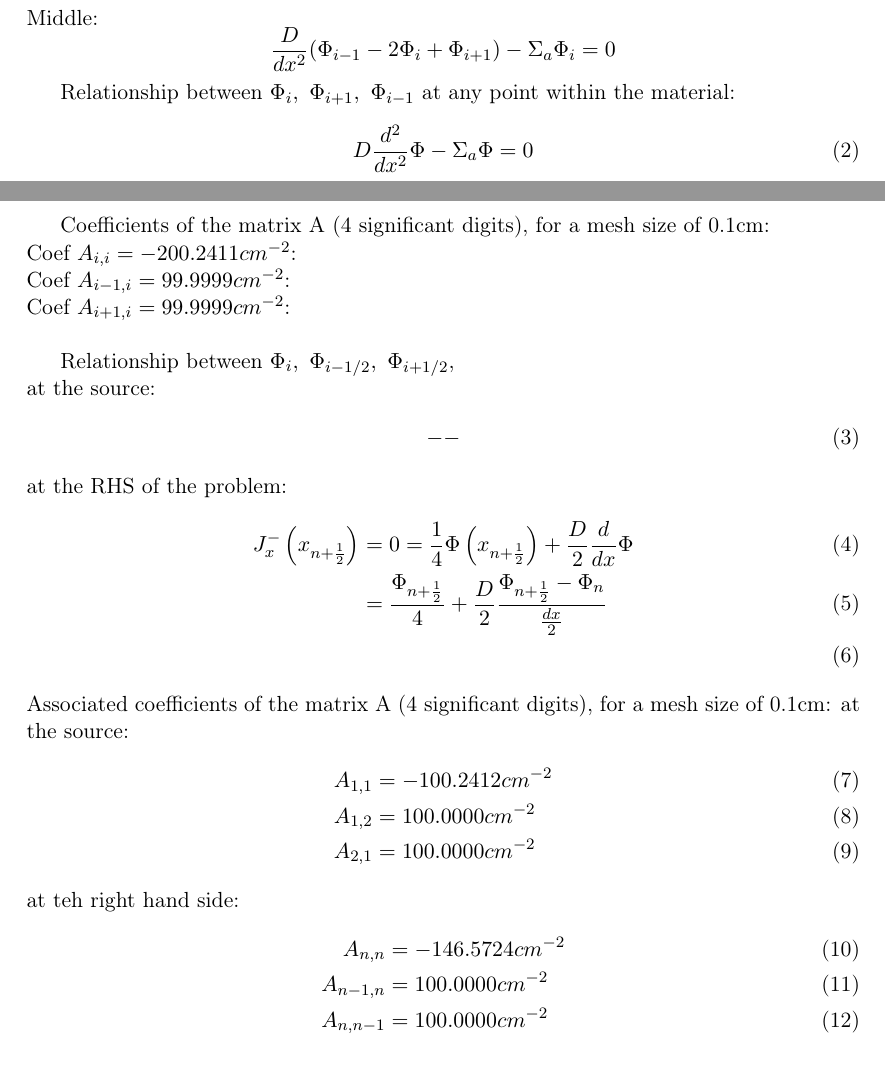
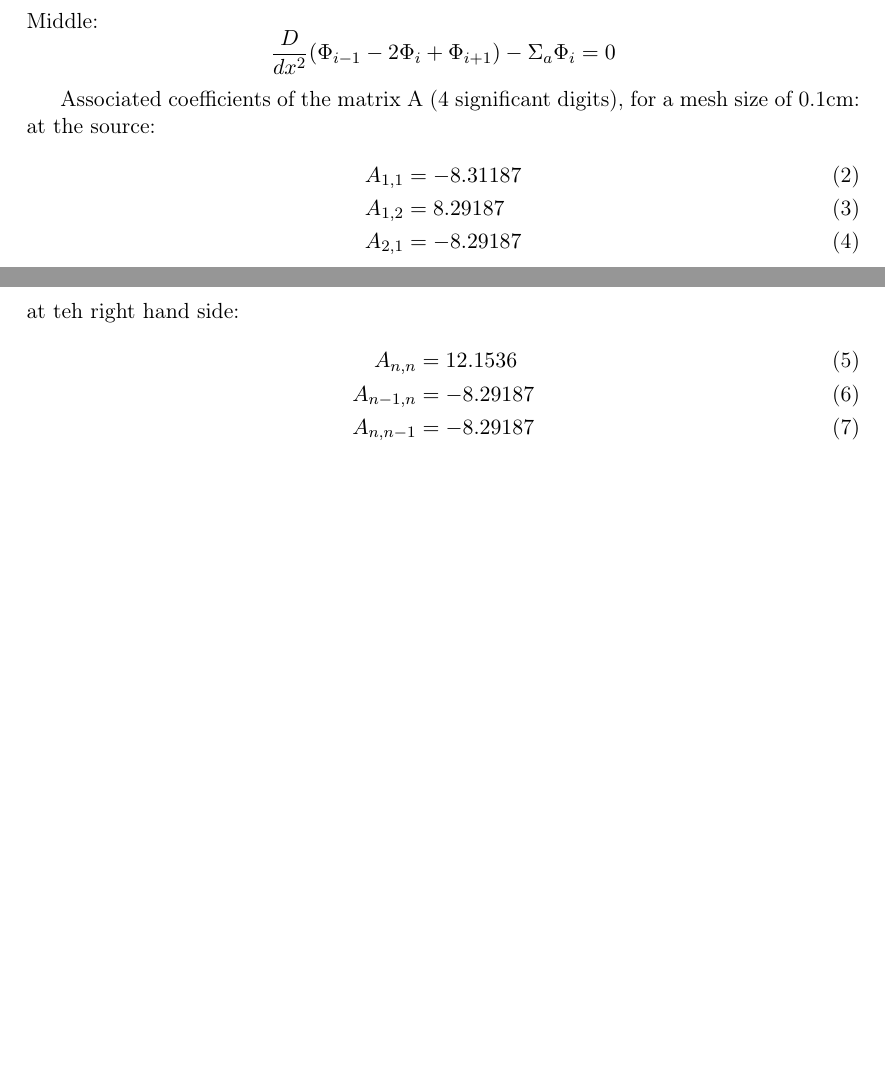
Before and after one commit to TheFibonacciEffect/ReactorSimulation.jl, a LaTeX document (docs/tex/Template_Lab1.tex): two parts of pages 2 and 3 of 5 before the commit and two parts of pages 2 and 3 of 4 after it, joined at a grey line, cut so that both start at the same text, the shorter picture padded with empty space. Compiled offline with pdfLaTeX.

Commit message:
update pdf

```diff
--- a/docs/tex/Template_Lab1.tex
+++ b/docs/tex/Template_Lab1.tex
@@ -92,38 +92,38 @@ $$
 $$
 
 
-Relationship between $\mathrm{\Phi}_i,\ \mathrm{\Phi}_{i+1},\ \mathrm{\Phi}_{i-1}$ at any point within the material:
-\begin{equation}
-    % \frac{1}{dx^2}(\Phi_{i-1} - 2 \Phi_{i} + \Phi_{i+1}) - \frac{1}{L} \Phi_{i} = 0
-    D \frac{ d^2 }{ dx^2 } \Phi  -  \Sigma_{a}\Phi = 0
-\end{equation}
+% Relationship between $\mathrm{\Phi}_i,\ \mathrm{\Phi}_{i+1},\ \mathrm{\Phi}_{i-1}$ at any point within the material:
+% \begin{equation}
+%     % \frac{1}{dx^2}(\Phi_{i-1} - 2 \Phi_{i} + \Phi_{i+1}) - \frac{1}{L} \Phi_{i} = 0
+%     D \frac{ d^2 }{ dx^2 } \Phi  -  \Sigma_{a}\Phi = 0
+% \end{equation}
 
-Coefficients of the matrix A (4 significant digits), for a mesh size of 0.1cm:\\
-Coef ${} A_{i,i} = -200.2411 cm^{-2}$: \\
-Coef $A_{i-1,i} = 99.9999 cm^{-2}$: \\
-Coef $A_{i+1,i} = 99.9999 cm^{-2}$: \\
+% Coefficients of the matrix A (4 significant digits), for a mesh size of 0.1cm:\\
+% Coef ${} A_{i,i} = 16.6037 $: \\
+% Coef $A_{i-1,i} =  -8.2919 $: \\
+% Coef $A_{i+1,i} =  -8.2919 $: \\
 
-Relationship between $\mathrm{\Phi}_i,\ \mathrm{\Phi}_{i-1/2},\ \mathrm{\Phi}_{i+1/2}$, \\
-at the source:
-\begin{align}
---\end{align}
-at the RHS of the problem:
-\begin{align}
-    J_{x}^{-}\left( x_{n+\frac{1}{2}} \right) &= 0  = \frac{1}{4}\Phi\left( x_{n+\frac{1}{2}} \right) + \frac{D}{2} \frac{d}{dx}\Phi  \\
-        & = \frac{\Phi_{n+\frac{1}{2}}}{4}+\frac{D}{2} \frac{\Phi_{n+\frac{1}{2}}-\Phi_{n}}{\frac{dx}{2}} \\
-\end{align}
+% Relationship between $\mathrm{\Phi}_i,\ \mathrm{\Phi}_{i-1/2},\ \mathrm{\Phi}_{i+1/2}$, \\
+% at the source:
+% \begin{align}
+% --\end{align}
+% at the RHS of the problem:
+% \begin{align}
+%     J_{x}^{-}\left( x_{n+\frac{1}{2}} \right) &= 0  = \frac{1}{4}\Phi\left( x_{n+\frac{1}{2}} \right) + \frac{D}{2} \frac{d}{dx}\Phi  \\
+%         & = \frac{\Phi_{n+\frac{1}{2}}}{4}+\frac{D}{2} \frac{\Phi_{n+\frac{1}{2}}-\Phi_{n}}{\frac{dx}{2}} \\
+% \end{align}
 Associated coefficients of the matrix A (4 significant digits), for a mesh size of 0.1cm:
 at the source:
 \begin{align}
-    A_{1, 1}     &= -100.2412 cm^{-2}\\
-    A_{1, 2}     &=  100.0000 cm^{-2}\\
-    A_{2, 1}     &=  100.0000 cm^{-2}
+    A_{1, 1}     &=   -8.31187\\
+    A_{1, 2}     &=    8.29187\\
+    A_{2, 1}     &=   -8.29187
 \end{align}
 at teh right hand side:
 \begin{align}
-    A_{n, n}     &= -146.5724 cm^{-2}\\
-    A_{n - 1, n} &=  100.0000 cm^{-2}\\
-    A_{n, n - 1} &=  100.0000 cm^{-2}
+    A_{n, n}     &= 12.1536\\
+    A_{n - 1, n} &=  -8.29187\\
+    A_{n, n - 1} &=  -8.29187
 \end{align}
 
 \section{Question \#3}
```
Also changed, not shown: docs/figs/ex1/err_x0.png (added), docs/figs/ex1/errors.png (added), docs/figs/ex1/ex1_analytical.png (added), docs/figs/ex1/ex1_err_100.png (added), docs/figs/ex1/max_errors.png (added), docs/figs/ex1/sum_errors.png (added), docs/tex/Template_Lab1.pdf, docs/tex/Template_Lab1.tex (8 more changed lines), 1 other file.
